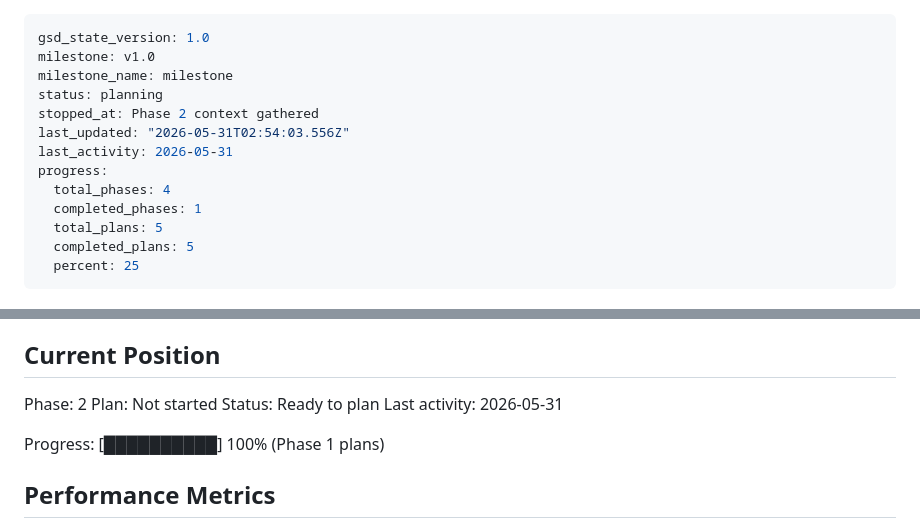
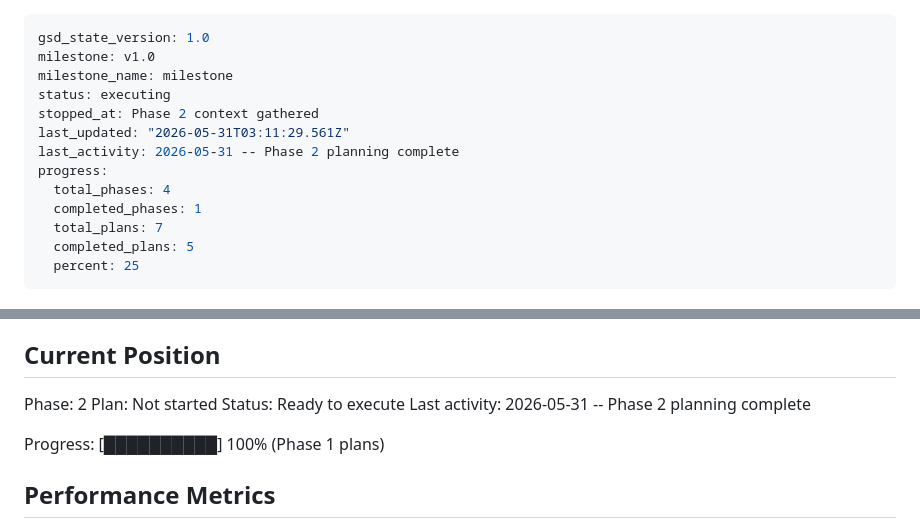
Before and after one commit to BilalEjaz/selfmend, a Markdown page: .planning/STATE.md, 2 parts joined by grey strips. Rendered like a GitHub page.

Commit message:
docs(02): create phase plan

```diff
--- a/.planning/STATE.md
+++ b/.planning/STATE.md
@@ -2,14 +2,14 @@
 gsd_state_version: 1.0
 milestone: v1.0
 milestone_name: milestone
-status: planning
+status: executing
 stopped_at: Phase 2 context gathered
-last_updated: "2026-05-31T02:54:03.556Z"
-last_activity: 2026-05-31
+last_updated: "2026-05-31T03:11:29.561Z"
+last_activity: 2026-05-31 -- Phase 2 planning complete
 progress:
   total_phases: 4
   completed_phases: 1
-  total_plans: 5
+  total_plans: 7
   completed_plans: 5
   percent: 25
 ---
@@ -27,8 +27,8 @@ See: .planning/PROJECT.md (updated 2026-05-31)
 
 Phase: 2
 Plan: Not started
-Status: Ready to plan
-Last activity: 2026-05-31
+Status: Ready to execute
+Last activity: 2026-05-31 -- Phase 2 planning complete
 
 Progress: [██████████] 100% (Phase 1 plans)
 
```
Also changed, not shown: 1 other file.
